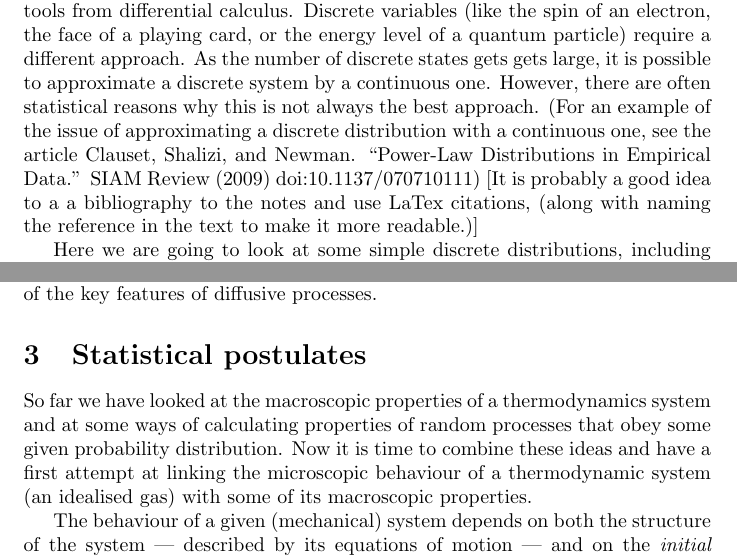
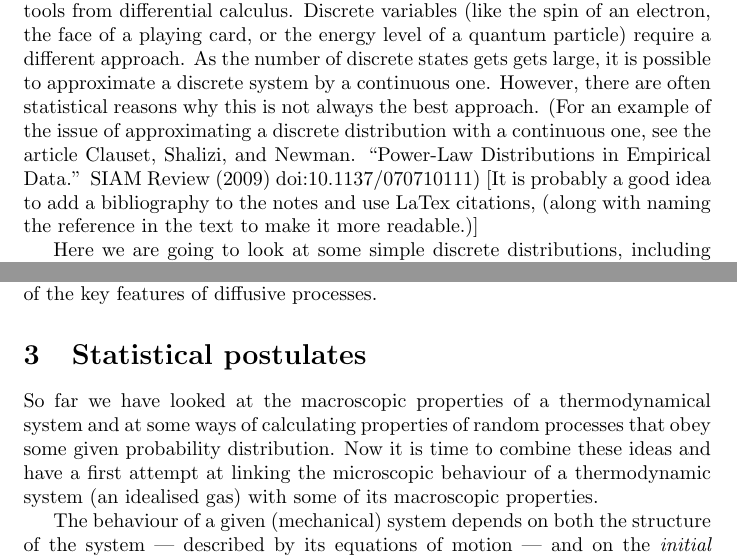
Before and after one commit to droneale/708Notes2018, a LaTeX document (708LectureNotes.tex, which reads 03-probability.tex, 04-statisticalPostulates.tex): two parts of pages 7 and 12 of 18, joined at a grey line, cut so that both start at the same text. Compiled offline with pdfLaTeX.

Commit message:
Typo fixes

```diff
--- a/03-probability.tex
+++ b/03-probability.tex
@@ -2,7 +2,7 @@
 This section is mostly an introduction (or a refresher?) to some tools and ideas from probability theory. One of the main reasons for including it is that it lets us give backround to the final sub-section on Brownian motion, but we'll also use some of the methods from here in the final section of the course on complex networks.
 
 Physical variables can be either continuous or discrete. Continuous variables, like the spatial position of a particle ${\bf r} = (x,y,z);$ $x\rightarrow x+dx$ allow us to apply tools from differential calculus. Discrete variables (like the spin of an electron, the face of a playing card, or the energy level of a quantum particle) require a different approach. As the number of discrete states gets gets large, it is possible to approximate a discrete system by a continuous one. However, there are often statistical reasons why this is not always the best approach. (For an example of the issue of approximating a discrete distribution with a continuous one, see the article  Clauset, Shalizi, and Newman. ``Power-Law Distributions in Empirical Data.'' SIAM Review (2009) doi:10.1137/070710111)
-[It is probably a good idea to a a bibliography to the notes and use LaTex citations, (along with naming the reference in the text to make it more readable.)]
+[It is probably a good idea to add a bibliography to the notes and use LaTex citations, (along with naming the reference in the text to make it more readable.)]
 
 Here we are going to look at some simple discrete distributions, including one of the simplest --- the binomial distribution which describes the probability of events that can take one of only two possible outcomes. The tool we will employ to study these distributions is \emph{probability generating functions} (or generating functions for short). Although PGFs can be somewhat cumbersome, they provide a very powerful general tool that can applied to a wide range of situations involving discrete probabilities. In this sense they are like the Taylor series of discrete probability.
 
--- a/04-statisticalPostulates.tex
+++ b/04-statisticalPostulates.tex
@@ -1,5 +1,5 @@
 \section{Statistical postulates}
-So far we have looked at the macroscopic properties of a thermodynamics system and at some ways of calculating properties of random processes that obey some given probability distribution. Now it is time to combine these ideas and have a first attempt at linking the microscopic behaviour of a thermodynamic system (an idealised gas) with some of its macroscopic properties.
+So far we have looked at the macroscopic properties of a thermodynamical system and at some ways of calculating properties of random processes that obey some given probability distribution. Now it is time to combine these ideas and have a first attempt at linking the microscopic behaviour of a thermodynamic system (an idealised gas) with some of its macroscopic properties.
 
 The behaviour of a given (mechanical) system depends on both the structure of the system --- described by its equations of motion --- and on the \emph{initial conditions} of the system. Therefore, in order to describe the behaviour of the system, we need both the laws of mechanics for the system along with some statistical postulates about the initial conditions of the system. (We could also require that we know the exact initial conditions for all the particles in the system, but this is not realistic for $\mathcal{O}(10^{23})$ particles.) Different choices of the statistical postulates can lead to different behaviour (not just different states) of the system. We will look at Maxwell's postulates for the initial positions and velocities of a dilute collection of gas particles. We will see that they allow us to derive the ideal gas law from a microscopic basis.
 
```
